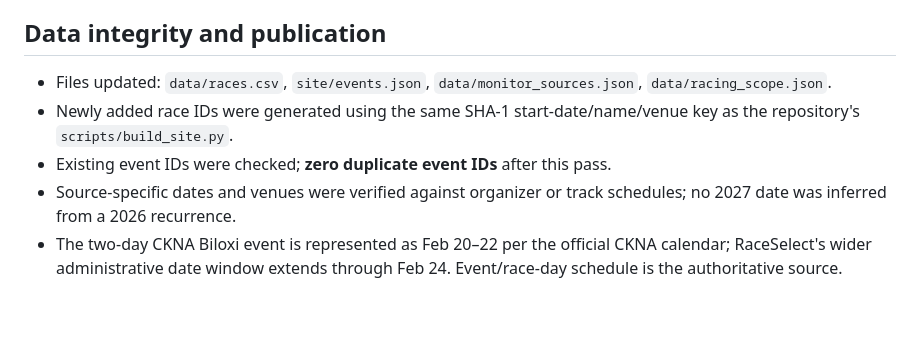
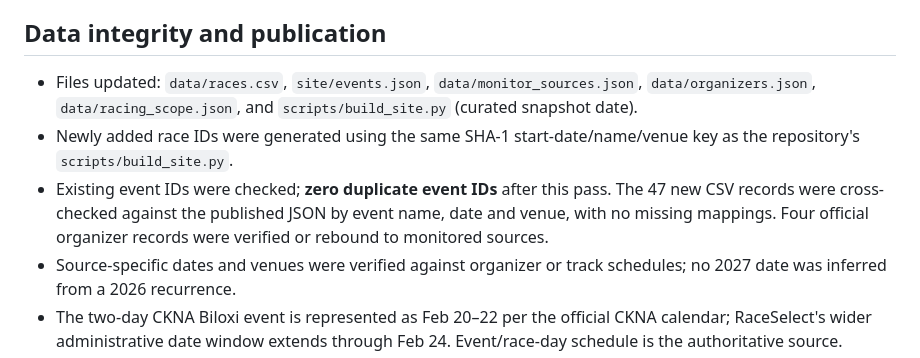
Before and after one commit to Baj002/Kart-Atlas, a Markdown page: reports/usa_50_state_audit_2026-11-10.md, the part around the change. Rendered like a GitHub page; blank space fills up the shorter version.

Commit message:
Complete USA audit with organizer bindings and CSV-to-JSON validation

```diff
--- a/reports/usa_50_state_audit_2026-11-10.md
+++ b/reports/usa_50_state_audit_2026-11-10.md
@@ -35,9 +35,9 @@ Individual round pages: https://www.texassprintseries.com/round-4/ and https://w
 
 ## Data integrity and publication
 
-- Files updated: `data/races.csv`, `site/events.json`, `data/monitor_sources.json`, `data/racing_scope.json`.
+- Files updated: `data/races.csv`, `site/events.json`, `data/monitor_sources.json`, `data/organizers.json`, `data/racing_scope.json`, and `scripts/build_site.py` (curated snapshot date).
 - Newly added race IDs were generated using the same SHA-1 start-date/name/venue key as the repository's `scripts/build_site.py`.
-- Existing event IDs were checked; **zero duplicate event IDs** after this pass.
+- Existing event IDs were checked; **zero duplicate event IDs** after this pass. The 47 new CSV records were cross-checked against the published JSON by event name, date and venue, with no missing mappings. Four official organizer records were verified or rebound to monitored sources.
 - Source-specific dates and venues were verified against organizer or track schedules; no 2027 date was inferred from a 2026 recurrence.
 - The two-day CKNA Biloxi event is represented as Feb 20–22 per the official CKNA calendar; RaceSelect's wider administrative date window extends through Feb 24. Event/race-day schedule is the authoritative source.
 - No CI test execution or Cloudflare deployment status was independently confirmed. The repository may rebuild `site/events.json` and reminder calendars on its next workflow run.
```
